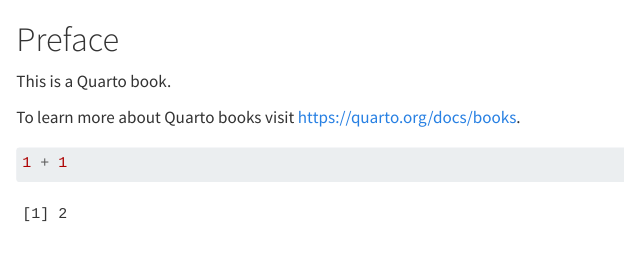
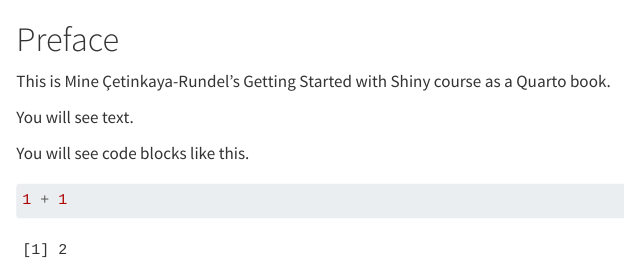
Before and after one commit to tracykteal/shiny-course-quarto, a Quarto document (index.qmd): the page in a window 1100 px wide, from its top. Rendered offline with R 4.5, knitr and Pandoc in place of Quarto, with nearby package versions.

Commit message:
updating index

````diff
--- a/index.qmd
+++ b/index.qmd
@@ -1,8 +1,10 @@
 # Preface {.unnumbered}
 
-This is a Quarto book.
+This is Mine Çetinkaya-Rundel's Getting Started with Shiny course as a Quarto book.
 
-To learn more about Quarto books visit <https://quarto.org/docs/books>.
+You will see text.
+
+You will see code blocks like this.
 
 ```{r}
 1 + 1
````
Also changed, not shown: intro.qmd (+2 -0 lines), 3 other files.
